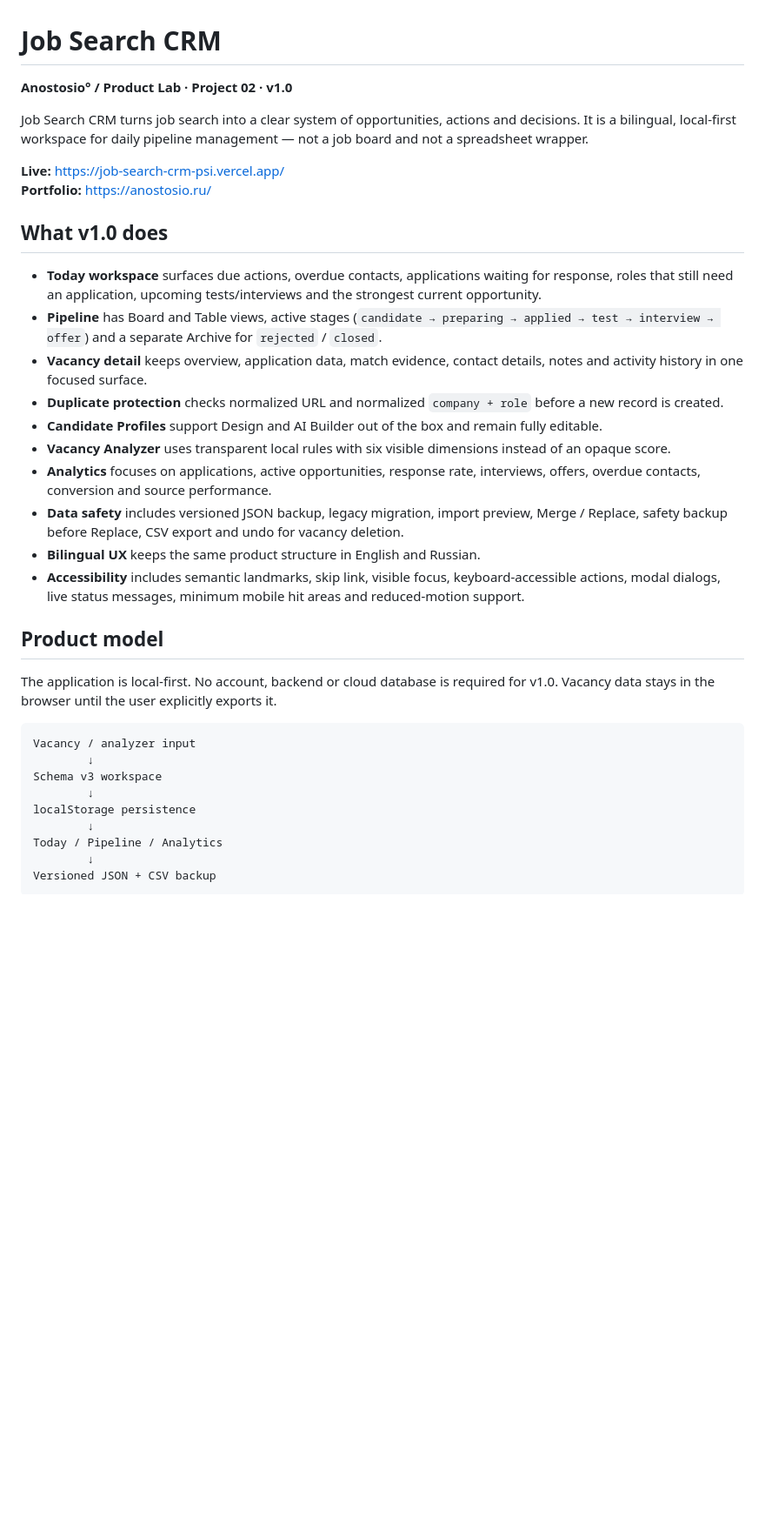
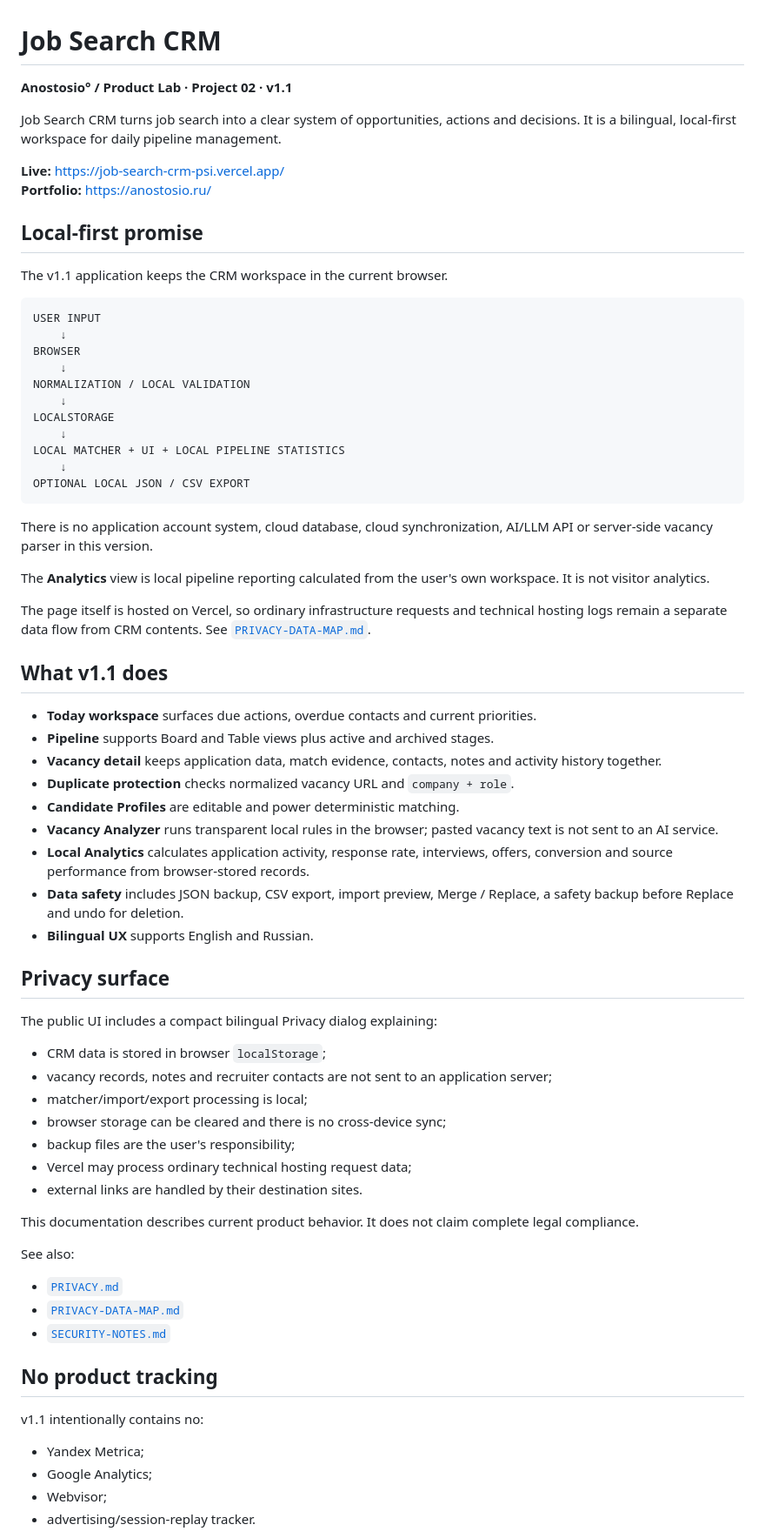
Before and after one commit to Anostosio/job-search-crm, a Markdown page: README.md, the part around one of its changes. Shown at 87% size. Drawn GitHub-style; blank space fills up the shorter version.

````diff
--- a/README.md
+++ b/README.md
@@ -1,37 +1,74 @@
 # Job Search CRM
 
-**Anostosio° / Product Lab · Project 02 · v1.0**
+**Anostosio° / Product Lab · Project 02 · v1.1**
 
-Job Search CRM turns job search into a clear system of opportunities, actions and decisions. It is a bilingual, local-first workspace for daily pipeline management — not a job board and not a spreadsheet wrapper.
+Job Search CRM turns job search into a clear system of opportunities, actions and decisions. It is a bilingual, local-first workspace for daily pipeline management.
 
 **Live:** https://job-search-crm-psi.vercel.app/
 **Portfolio:** https://anostosio.ru/
 
-## What v1.0 does
+## Local-first promise
 
-- **Today workspace** surfaces due actions, overdue contacts, applications waiting for response, roles that still need an application, upcoming tests/interviews and the strongest current opportunity.
-- **Pipeline** has Board and Table views, active stages (`candidate → preparing → applied → test → interview → offer`) and a separate Archive for `rejected` / `closed`.
-- **Vacancy detail** keeps overview, application data, match evidence, contact details, notes and activity history in one focused surface.
-- **Duplicate protection** checks normalized URL and normalized `company + role` before a new record is created.
-- **Candidate Profiles** support Design and AI Builder out of the box and remain fully editable.
-- **Vacancy Analyzer** uses transparent local rules with six visible dimensions instead of an opaque score.
-- **Analytics** focuses on applications, active opportunities, response rate, interviews, offers, overdue contacts, conversion and source performance.
-- **Data safety** includes versioned JSON backup, legacy migration, import preview, Merge / Replace, safety backup before Replace, CSV export and undo for vacancy deletion.
-- **Bilingual UX** keeps the same product structure in English and Russian.
-- **Accessibility** includes semantic landmarks, skip link, visible focus, keyboard-accessible actions, modal dialogs, live status messages, minimum mobile hit areas and reduced-motion support.
-
-## Product model
-
-The application is local-first. No account, backend or cloud database is required for v1.0. Vacancy data stays in the browser until the user explicitly exports it.
+The v1.1 application keeps the CRM workspace in the current browser.
 
 ```text
-Vacancy / analyzer input
-        ↓
-Schema v3 workspace
-        ↓
-localStorage persistence
-        ↓
-Today / Pipeline / Analytics
-        ↓
-Versioned JSON + CSV backup
+USER INPUT
+    ↓
+BROWSER
+    ↓
+NORMALIZATION / LOCAL VALIDATION
+    ↓
+LOCALSTORAGE
+    ↓
+LOCAL MATCHER + UI + LOCAL PIPELINE STATISTICS
+    ↓
+OPTIONAL LOCAL JSON / CSV EXPORT
 ```
+
+There is no application account system, cloud database, cloud synchronization, AI/LLM API or server-side vacancy parser in this version.
+
+The **Analytics** view is local pipeline reporting calculated from the user's own workspace. It is not visitor analytics.
+
+The page itself is hosted on Vercel, so ordinary infrastructure requests and technical hosting logs remain a separate data flow from CRM contents. See [`PRIVACY-DATA-MAP.md`](./PRIVACY-DATA-MAP.md).
+
+## What v1.1 does
+
+- **Today workspace** surfaces due actions, overdue contacts and current priorities.
+- **Pipeline** supports Board and Table views plus active and archived stages.
+- **Vacancy detail** keeps application data, match evidence, contacts, notes and activity history together.
+- **Duplicate protection** checks normalized vacancy URL and `company + role`.
+- **Candidate Profiles** are editable and power deterministic matching.
+- **Vacancy Analyzer** runs transparent local rules in the browser; pasted vacancy text is not sent to an AI service.
+- **Local Analytics** calculates application activity, response rate, interviews, offers, conversion and source performance from browser-stored records.
+- **Data safety** includes JSON backup, CSV export, import preview, Merge / Replace, a safety backup before Replace and undo for deletion.
+- **Bilingual UX** supports English and Russian.
+
+## Privacy surface
+
+The public UI includes a compact bilingual Privacy dialog explaining:
+
+- CRM data is stored in browser `localStorage`;
+- vacancy records, notes and recruiter contacts are not sent to an application server;
+- matcher/import/export processing is local;
+- browser storage can be cleared and there is no cross-device sync;
+- backup files are the user's responsibility;
+- Vercel may process ordinary technical hosting request data;
+- external links are handled by their destination sites.
+
+This documentation describes current product behavior. It does not claim complete legal compliance.
+
+See also:
+
+- [`PRIVACY.md`](./PRIVACY.md)
+- [`PRIVACY-DATA-MAP.md`](./PRIVACY-DATA-MAP.md)
+- [`SECURITY-NOTES.md`](./SECURITY-NOTES.md)
+
+## No product tracking
+
+v1.1 intentionally contains no:
+
+- Yandex Metrica;
+- Google Analytics;
+- Webvisor;
+- advertising/session-replay tracker.
+
````
Also changed, not shown: other parts of README.md (+50 -81 lines).
